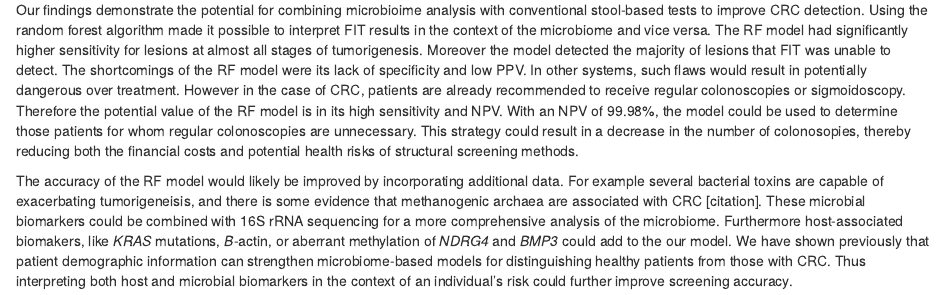
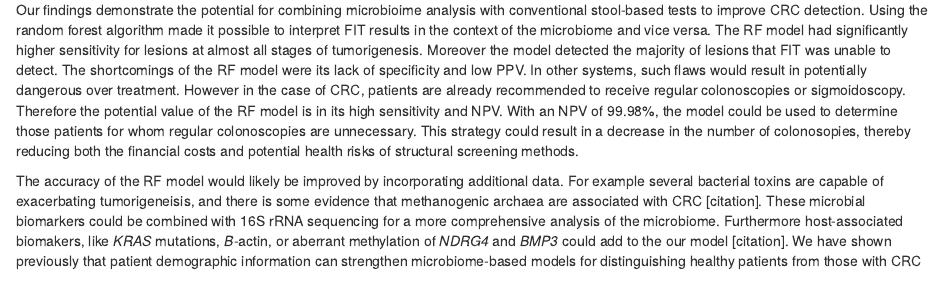
Before and after one commit to SchlossLab/Baxter_glne007Modeling_GenomeMed_2015, an R Markdown document (Baxter_glne007_2015_manuscript.Rmd): the page in a window 1100 px wide, from 2290 px down. Rendered offline with R 4.5, knitr and Pandoc, with nearby package versions; drawn as R Markdown's standard HTML page in place of the format the file asks for; a font, style sheet, LaTeX package, included part or bibliography that could not be used is replaced or left out.

Commit message:
added citations

```diff
--- a/Baxter_glne007_2015_manuscript.Rmd
+++ b/Baxter_glne007_2015_manuscript.Rmd
@@ -5,7 +5,7 @@ author: "Nielson T. Baxter, Mack T. Ruffin IV, Mary A.M. Rogers, and Patrick D.
 csl: nature.csl
 output:
   word_document:
-    reference_docx: reference.docx
+    reference_docx: manuscript_format.docx
 bibliography: references.bibtex
 ---
 
@@ -51,7 +51,7 @@ To better understand the relationship between the RF model and FIT, we compared
 
 Our findings demonstrate the potential for combining microbioime analysis with conventional stool-based tests to improve CRC detection. Using the random forest algorithm made it possible to interpret FIT results in the context of the microbiome and vice versa. The RF model had significantly higher sensitivity for lesions at almost all stages of tumorigenesis. Moreover the model detected the majority of lesions that FIT was unable to detect. The shortcomings of the RF model were its lack of specificity and low PPV. In other systems, such flaws would result in potentially dangerous over treatment. However in the case of CRC, patients are already recommended to receive regular colonoscopies or sigmoidoscopy. Therefore the potential value of the RF model is in its high sensitivity and NPV. With an NPV of 99.98%, the model could be used to determine those patients for whom regular colonoscopies are unnecessary. This strategy could result in a decrease in the number of colonosopies, thereby reducing both the financial costs and potential health risks of structural screening methods.
 
-The accuracy of the RF model would likely be improved by incorporating additional data. For example several bacterial toxins are capable of exacerbating tumorigeneisis, and there is some evidence that methanogenic archaea are associated with CRC [citation]. These microbial biomarkers could be combined with 16S rRNA sequencing for a more comprehensive analysis of the microbiome. Furthermore host-associated biomakers, like _KRAS_ mutations, _B_-actin, or aberrant methylation of _NDRG4_ and _BMP3_ could add to the our model. We have shown previously that patient demographic information can strengthen microbiome-based models for distinguishing healthy patients from those with CRC. Thus interpreting both host and microbial biomarkers in the context of an individual's risk could further improve screening accuracy.
+The accuracy of the RF model would likely be improved by incorporating additional data. For example several bacterial toxins are capable of exacerbating tumorigeneisis, and there is some evidence that methanogenic archaea are associated with CRC [citation]. These microbial biomarkers could be combined with 16S rRNA sequencing for a more comprehensive analysis of the microbiome. Furthermore host-associated biomakers, like _KRAS_ mutations, _B_-actin, or aberrant methylation of _NDRG4_ and _BMP3_ could add to the our model [citation]. We have shown previously that patient demographic information can strengthen microbiome-based models for distinguishing healthy patients from those with CRC [@zackular2014human]. Thus interpreting both host and microbial biomarkers in the context of an individual's risk could further improve screening accuracy.
 
 Since the gut microbiome of healthy individuals is relatively stable over long periods of time, the best way to detect malignant changes may be through regular monitoring of their fecal microbial community. The drastic drop in sequencing costs in recent years and streamlined sequence analysis pipelines make this form of highly personalized medicine economically and technically feasible. This approach would enable the detection of a wide variety of microbiome-associated diseases, like Crohn's disease, ulcerative colitis, or susceptibility to enteric pathogens. Interestingly the majority of predictive OTUs in our model were enriched in normal individuals, suggesting that a loss of beneficial organisms in addition to the emergence of pathogens may be important for colorectal cancer development. Many of the OTUs that were depleted in patients with lesions belonged to the Ruminococcoaceae and Lachnospiraceae families, which are the predominant producers of butyrate, an anti-inflammatory and anti-tumorigenic metabolite. Loss of this or other beneficial microbial metabolites may be risk factors for CRC. These possibilities highlight the need for longitudinal studies to better understand how changes to an individual's microbiome or the metabolic profile of the gut might predispose them to CRC.
 
```
